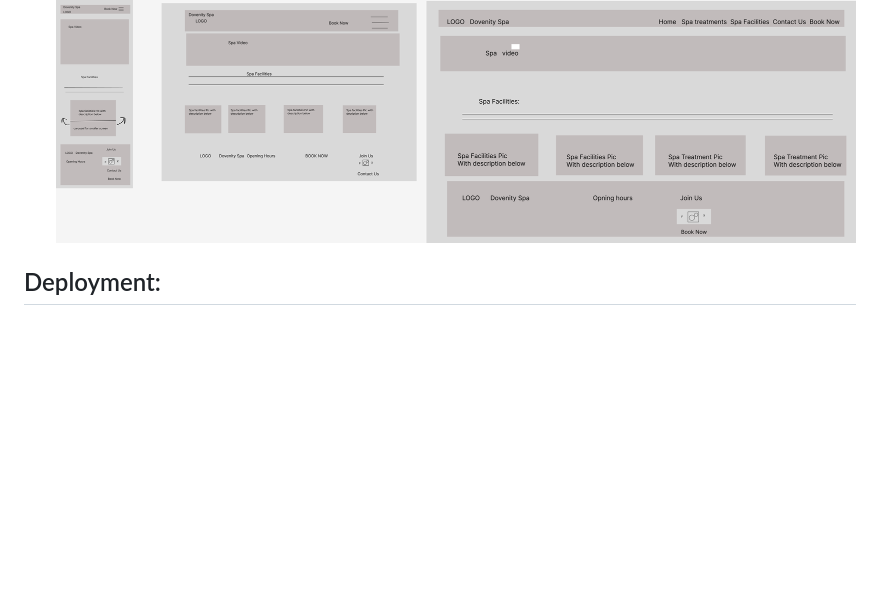
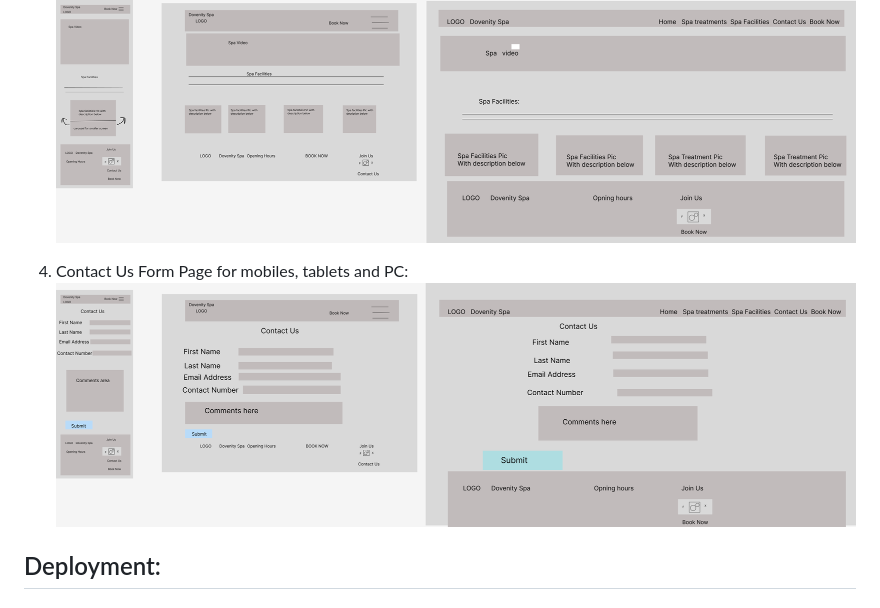
Before and after one commit to Analisa1984/dovenity-spa, a Markdown page: README.md, the part around the change. GitHub-like rendering; pictures changed too: assets/wireframes/contact-us-form.png (added); blank space fills up the shorter version.

Commit message:
Add Wireframes for Contact Us Page for mibile, tablet and PC devices.

```diff
--- a/README.md
+++ b/README.md
@@ -82,6 +82,9 @@ Althought DOvenity Spa is a fictitious spa, to demonstrate a website, possible u
 3. Spa Facilities Page for mobiles, tablets and PCs:
    ![Spa Facilities Wireframe](assets/wireframes/wireframes-for-spa-facilities.png)
 
+4. Contact Us Form Page for mobiles, tablets and PC:
+   ![Contact Us Form Page](assets/wireframes/contact-us-form.png)
+
 ## Deployment:
 
 ## How to use the website:
```
